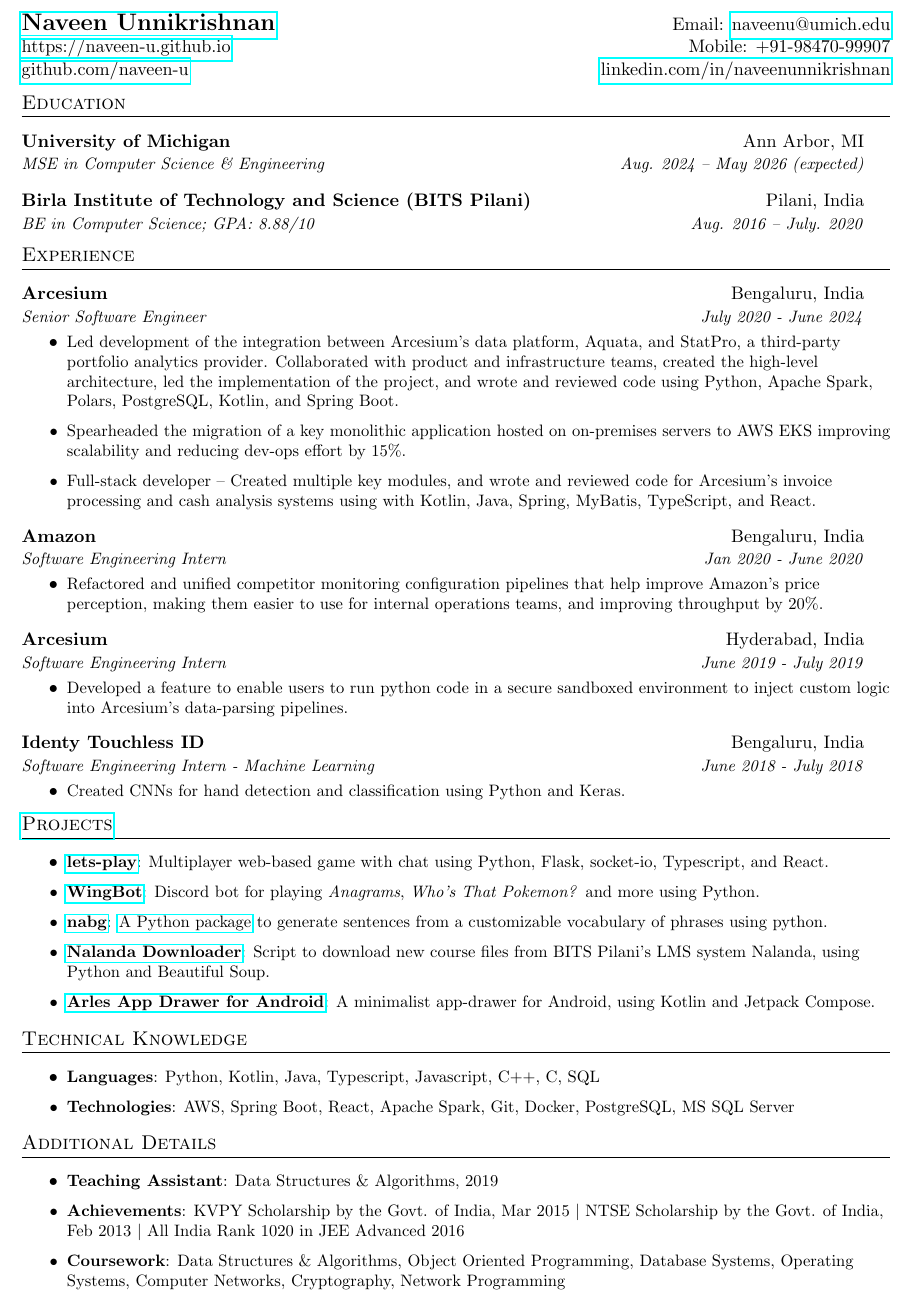
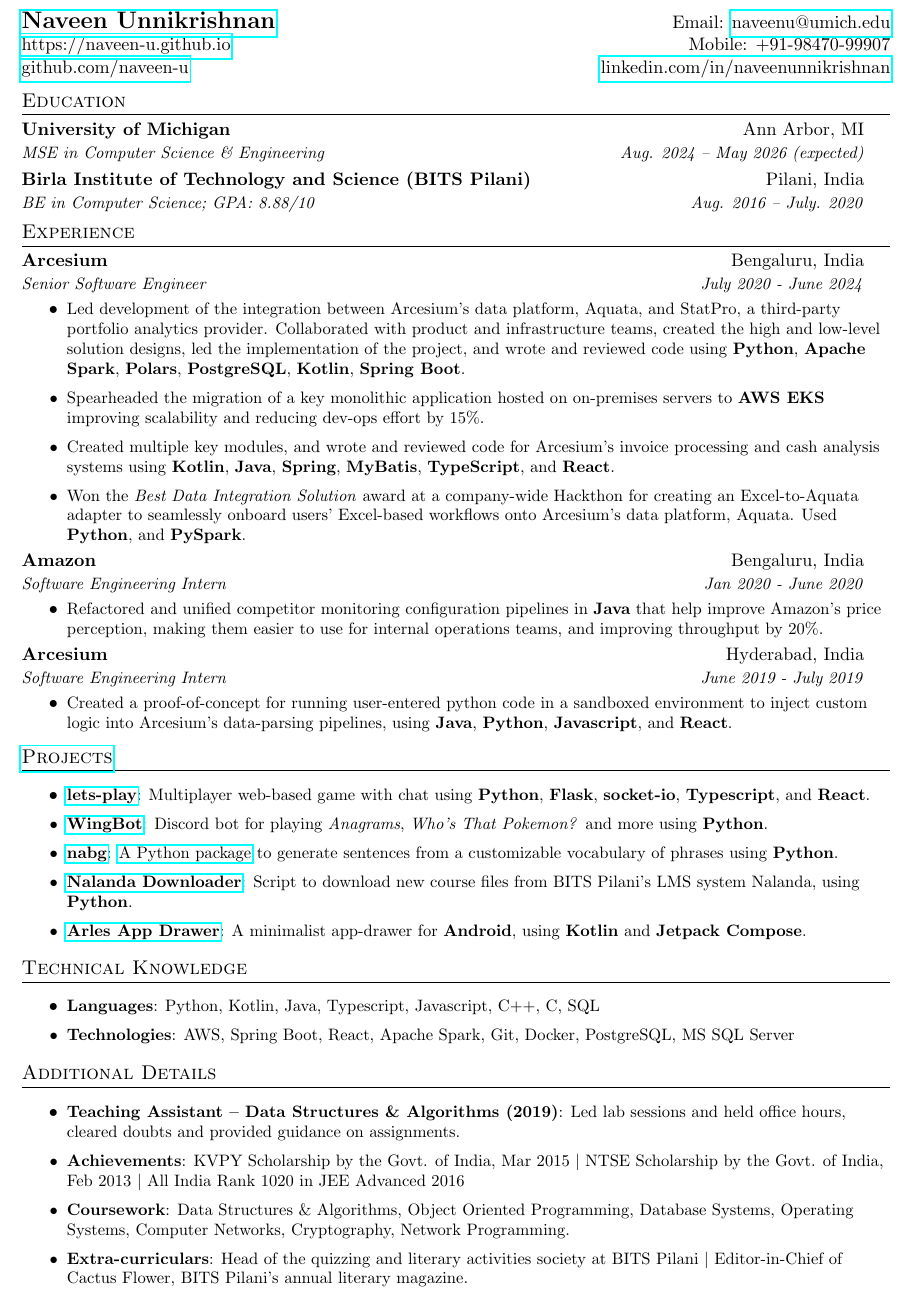
Before and after one commit to naveen-u/resume, a LaTeX CV (resume.tex): part of the page, cut so that both start at the same text. Compiled offline with pdfLaTeX.

Commit message:
Update wording and structure

```diff
--- a/resume.tex
+++ b/resume.tex
@@ -20,7 +20,7 @@
 \addtolength{\oddsidemargin}{-0.375in}
 \addtolength{\evensidemargin}{-0.375in}
 \addtolength{\textwidth}{1in}
-\addtolength{\topmargin}{-.5in}
+\addtolength{\topmargin}{-.6in}
 \addtolength{\textheight}{1.0in}
 
 \urlstyle{same}
@@ -97,7 +97,7 @@
 \resumeSubheading
 {University of Michigan}{Ann Arbor, MI}
 {MSE in Computer Science \& Engineering}{Aug. 2024 -- May 2026 (expected)}
-\vspace{1pt}
+\vspace{2pt}
 \resumeSubheading
 {Birla Institute of Technology and Science (BITS Pilani)}{Pilani, India}
 {BE in Computer Science;  GPA: 8.88/10}{Aug. 2016 -- July. 2020}
@@ -110,30 +110,24 @@
 {Arcesium}{Bengaluru, India}
 {Senior Software Engineer}{July 2020 - June 2024}
 \resumeItemListStart
-\resumeItemNoTitle{Led development of the integration between Arcesium's data platform, Aquata, and StatPro, a third-party portfolio analytics provider. Collaborated with product and infrastructure teams, created the high-level architecture, led the implementation of the project, and wrote and reviewed code using Python, Apache Spark, Polars, PostgreSQL, Kotlin, and Spring Boot.}
-\resumeItemNoTitle{Spearheaded the migration of a key monolithic application hosted on on-premises servers to AWS EKS improving scalability and reducing dev-ops effort by 15\%.}
-\resumeItemNoTitle{Full-stack developer – Created multiple key modules, and wrote and reviewed code for Arcesium's invoice processing and cash analysis systems using with Kotlin, Java, Spring, MyBatis, TypeScript, and React.}
+\resumeItemNoTitle{Led development of the integration between Arcesium's data platform, Aquata, and StatPro, a third-party portfolio analytics provider. Collaborated with product and infrastructure teams, created the high and low-level solution designs, led the implementation of the project, and wrote and reviewed code using \textbf{Python}, \textbf{Apache Spark}, \textbf{Polars}, \textbf{PostgreSQL}, \textbf{Kotlin}, \textbf{Spring Boot}.}
+\resumeItemNoTitle{Spearheaded the migration of a key monolithic application hosted on on-premises servers to \textbf{AWS EKS} improving scalability and reducing dev-ops effort by 15\%.}
+\resumeItemNoTitle{Created multiple key modules, and wrote and reviewed code for Arcesium's invoice processing and cash analysis systems using \textbf{Kotlin}, \textbf{Java}, \textbf{Spring}, \textbf{MyBatis}, \textbf{TypeScript}, and \textbf{React}.}
+\resumeItemNoTitle{Won the \textit{Best Data Integration Solution} award at a company-wide Hackthon for creating an Excel-to-Aquata adapter to seamlessly onboard users' Excel-based workflows onto Arcesium's data platform, Aquata. Used \textbf{Python}, and \textbf{PySpark}.}
 \resumeItemListEnd
 
 \resumeSubheading
 {Amazon}{Bengaluru, India}
 {Software Engineering Intern}{Jan 2020 - June 2020}
 \resumeItemListStart
-\resumeItemNoTitle{Refactored and unified competitor monitoring configuration pipelines that help improve Amazon's price perception, making them easier to use for internal operations teams, and improving throughput by 20\%.}
+\resumeItemNoTitle{Refactored and unified competitor monitoring configuration pipelines in \textbf{Java} that help improve Amazon's price perception, making them easier to use for internal operations teams, and improving throughput by 20\%.}
 \resumeItemListEnd
 
 \resumeSubheading
 {Arcesium}{Hyderabad, India}
 {Software Engineering Intern}{June 2019 - July 2019}
 \resumeItemListStart
-\resumeItemNoTitle{Developed a feature to enable users to run python code in a secure sandboxed environment to inject custom logic into Arcesium's data-parsing pipelines.}
-\resumeItemListEnd
-
-\resumeSubheading
-{Identy Touchless ID}{Bengaluru, India}
-{Software Engineering Intern - Machine Learning}{June 2018 - July 2018}
-\resumeItemListStart
-\resumeItemNoTitle{Created CNNs for hand detection and classification using Python and Keras.}
+\resumeItemNoTitle{Created a proof-of-concept for running user-entered python code in a sandboxed environment to inject custom logic into Arcesium's data-parsing pipelines, using \textbf{Java}, \textbf{Python}, \textbf{Javascript}, and \textbf{React}.}
 \resumeItemListEnd
 
 
@@ -141,15 +135,15 @@
 \section{\href{https://naveen-u.github.io/projects/}{Projects}}
 \resumeItemListStart
 \resumeItem{\href{https://github.com/naveen-u/lets-play}{lets-play}}
-{Multiplayer web-based game with chat using Python, Flask, socket-io, Typescript, and React.}
+{Multiplayer web-based game with chat using \textbf{Python}, \textbf{Flask}, \textbf{socket-io}, \textbf{Typescript}, and \textbf{React}.}
 \resumeItem{\href{https://github.com/naveen-u/WingBot}{WingBot}}
-{Discord bot for playing \textit{Anagrams}, \textit{Who's That Pokemon?} and more using Python.}
+{Discord bot for playing \textit{Anagrams}, \textit{Who's That Pokemon?} and more using \textbf{Python}.}
 \resumeItem{\href{https://github.com/naveen-u/nabg}{nabg}}
-{\href{https://pypi.org/project/nabg/}{A Python package} to generate sentences from a customizable vocabulary of phrases using python.}
+{\href{https://pypi.org/project/nabg/}{A Python package} to generate sentences from a customizable vocabulary of phrases using \textbf{Python}.}
 \resumeItem{\href{https://github.com/naveen-u/Nalanda-Downloader}{Nalanda Downloader}}
-{Script to download new course files from BITS Pilani's LMS system Nalanda, using Python and Beautiful Soup.}
-\resumeItem{\href{https://github.com/naveen-u/arles-app-drawer}{Arles App Drawer for Android}}
-{A minimalist app-drawer for Android, using Kotlin and Jetpack Compose.}
+{Script to download new course files from BITS Pilani's LMS system Nalanda, using \textbf{Python}.}
+\resumeItem{\href{https://github.com/naveen-u/arles-app-drawer}{Arles App Drawer}}
+{A minimalist app-drawer for \textbf{Android}, using \textbf{Kotlin} and \textbf{Jetpack Compose}.}
 \resumeItemListEnd
 
 %--------TECHNICAL SKILLS------------
@@ -163,9 +157,10 @@
 %---------ADDITIONAL DETAILS----------
 \section{Additional Details}
 \resumeItemListStart
-\resumeItem{Teaching Assistant}{Data Structures \& Algorithms, 2019}
+\resumeItem{Teaching Assistant – Data Structures \& Algorithms (2019)}{Led lab sessions and held office hours, cleared doubts and provided guidance on assignments.}
 \resumeItem{Achievements}{KVPY Scholarship by the Govt. of India, Mar 2015 \textbar\ NTSE Scholarship by the Govt. of India, Feb 2013 \textbar\ All India Rank 1020 in JEE Advanced 2016}
-\resumeItem{Coursework}{Data Structures \& Algorithms, Object Oriented Programming, Database Systems, Operating Systems, Computer Networks, Cryptography, Network Programming}
+\resumeItem{Coursework}{Data Structures \& Algorithms, Object Oriented Programming, Database Systems, Operating Systems, Computer Networks, Cryptography, Network Programming.}
+\resumeItem{Extra-curriculars}{Head of the quizzing and literary activities society at BITS Pilani \textbar\ Editor-in-Chief of Cactus Flower, BITS Pilani's annual literary magazine.}
 \resumeItemListEnd
 
 %-------------------------------------------
```
Also changed, not shown: resume.tex (12 more changed lines).
